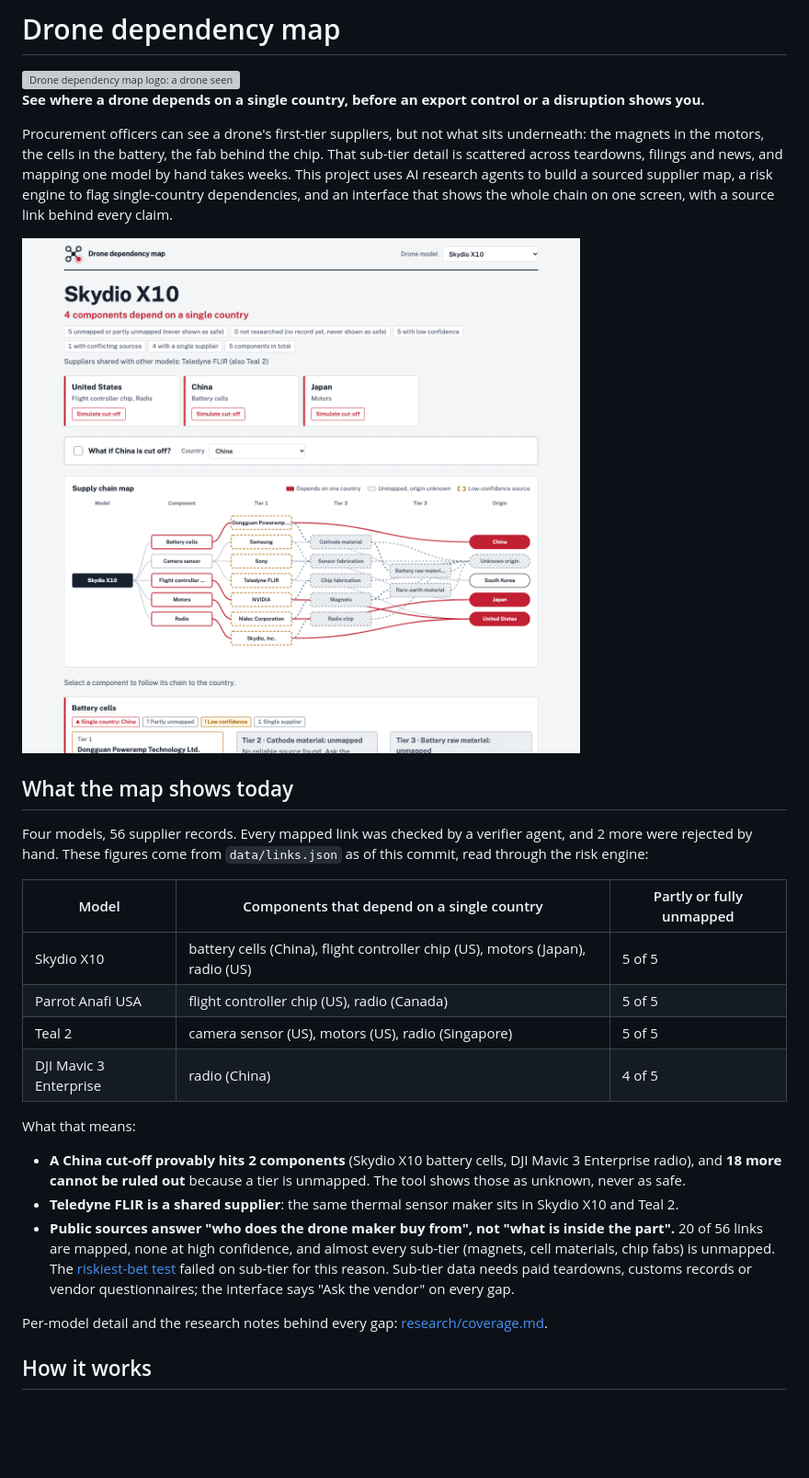
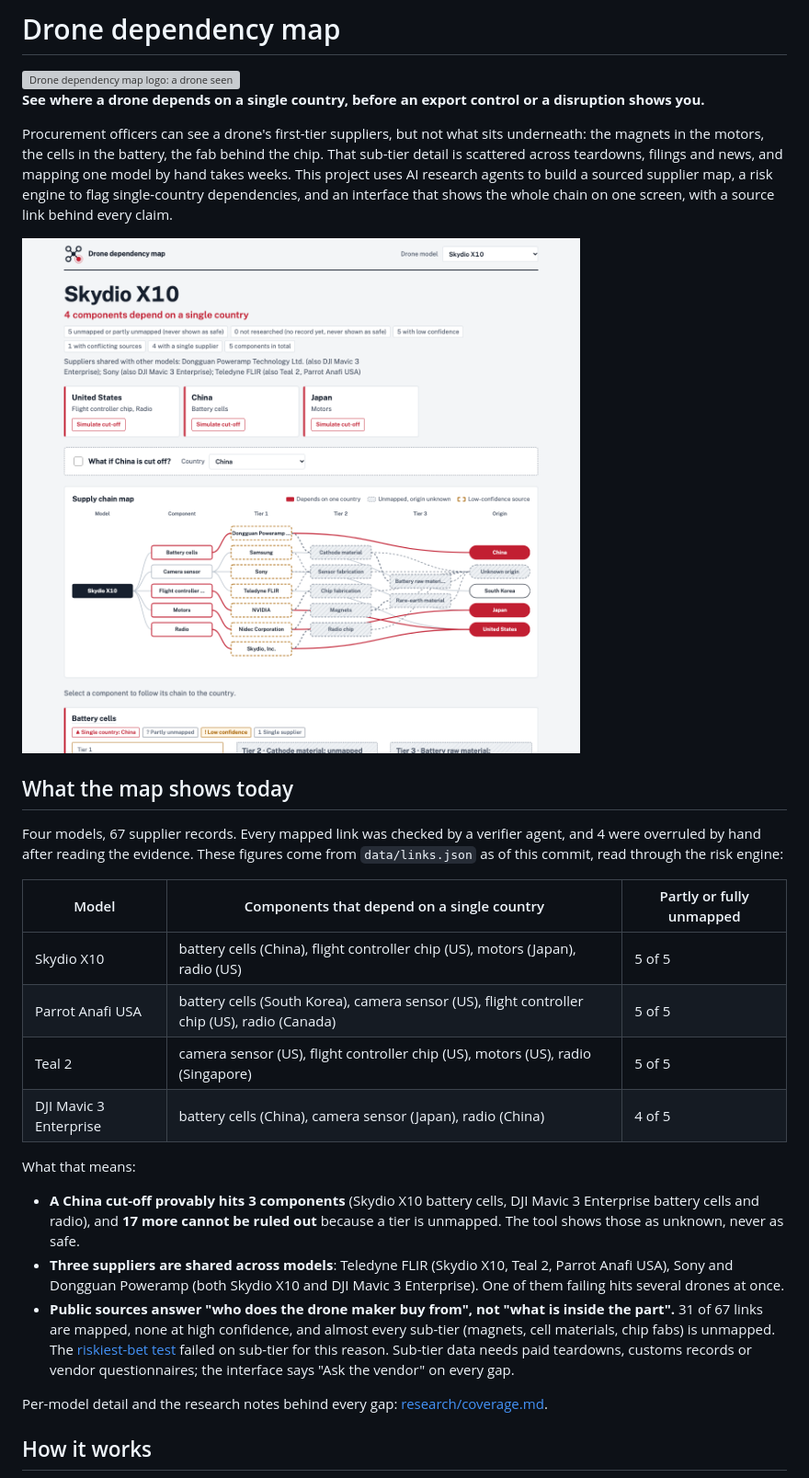
Before and after one commit to LifeBoey/agentic_project_five, a Markdown page: README.md, the part around the change. Shown at 92% size. GitHub-like rendering; pictures changed too: docs/images/landing.png; blank space fills up the shorter version; grey boxes are pictures that could not be loaded.

```diff
--- a/README.md
+++ b/README.md
@@ -10,20 +10,20 @@ Procurement officers can see a drone's first-tier suppliers, but not what sits u
 
 ## What the map shows today
 
-Four models, 56 supplier records. Every mapped link was checked by a verifier agent, and 2 more were rejected by hand. These figures come from `data/links.json` as of this commit, read through the risk engine:
+Four models, 67 supplier records. Every mapped link was checked by a verifier agent, and 4 were overruled by hand after reading the evidence. These figures come from `data/links.json` as of this commit, read through the risk engine:
 
 | Model | Components that depend on a single country | Partly or fully unmapped |
 |---|---|---|
 | Skydio X10 | battery cells (China), flight controller chip (US), motors (Japan), radio (US) | 5 of 5 |
-| Parrot Anafi USA | flight controller chip (US), radio (Canada) | 5 of 5 |
-| Teal 2 | camera sensor (US), motors (US), radio (Singapore) | 5 of 5 |
-| DJI Mavic 3 Enterprise | radio (China) | 4 of 5 |
+| Parrot Anafi USA | battery cells (South Korea), camera sensor (US), flight controller chip (US), radio (Canada) | 5 of 5 |
+| Teal 2 | camera sensor (US), flight controller chip (US), motors (US), radio (Singapore) | 5 of 5 |
+| DJI Mavic 3 Enterprise | battery cells (China), camera sensor (Japan), radio (China) | 4 of 5 |
 
 What that means:
 
-- **A China cut-off provably hits 2 components** (Skydio X10 battery cells, DJI Mavic 3 Enterprise radio), and **18 more cannot be ruled out** because a tier is unmapped. The tool shows those as unknown, never as safe.
-- **Teledyne FLIR is a shared supplier**: the same thermal sensor maker sits in Skydio X10 and Teal 2.
-- **Public sources answer "who does the drone maker buy from", not "what is inside the part".** 20 of 56 links are mapped, none at high confidence, and almost every sub-tier (magnets, cell materials, chip fabs) is unmapped. The [riskiest-bet test](research/riskiest-bet.md) failed on sub-tier for this reason. Sub-tier data needs paid teardowns, customs records or vendor questionnaires; the interface says "Ask the vendor" on every gap.
+- **A China cut-off provably hits 3 components** (Skydio X10 battery cells, DJI Mavic 3 Enterprise battery cells and radio), and **17 more cannot be ruled out** because a tier is unmapped. The tool shows those as unknown, never as safe.
+- **Three suppliers are shared across models**: Teledyne FLIR (Skydio X10, Teal 2, Parrot Anafi USA), Sony and Dongguan Poweramp (both Skydio X10 and DJI Mavic 3 Enterprise). One of them failing hits several drones at once.
+- **Public sources answer "who does the drone maker buy from", not "what is inside the part".** 31 of 67 links are mapped, none at high confidence, and almost every sub-tier (magnets, cell materials, chip fabs) is unmapped. The [riskiest-bet test](research/riskiest-bet.md) failed on sub-tier for this reason. Sub-tier data needs paid teardowns, customs records or vendor questionnaires; the interface says "Ask the vendor" on every gap.
 
 Per-model detail and the research notes behind every gap: [research/coverage.md](research/coverage.md).
 
```
Also changed, not shown: docs/api.md (+10 -4 lines), docs/architecture.md (+1 -1 lines).
